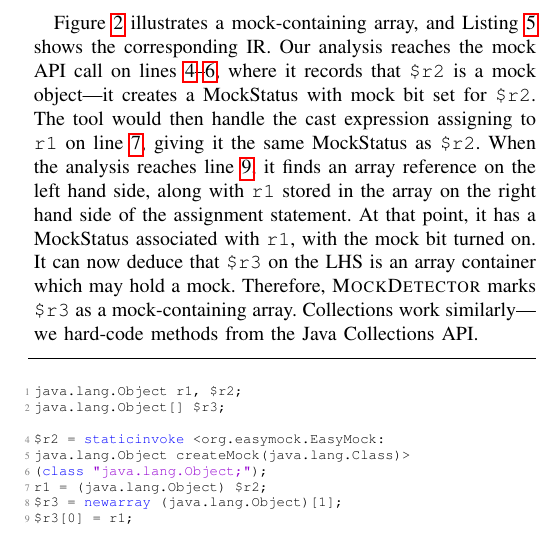
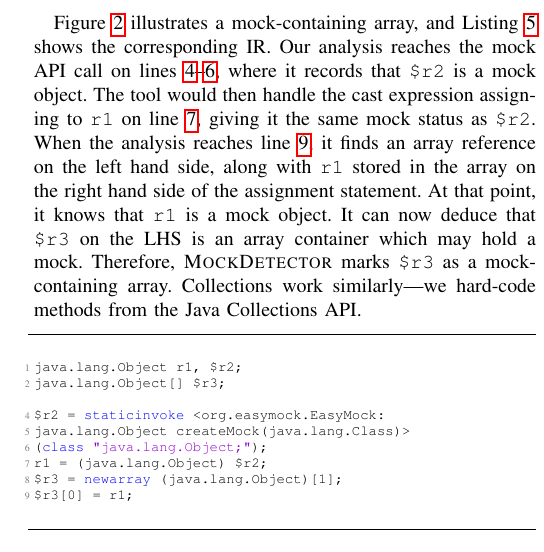
Before and after one commit to patricklam/23.icst.mocks, a LaTeX paper (main.tex, which reads motivating-example.tex): part of one column of page 4 of 8, cut so that both start at the same text. Compiled offline with pdfLaTeX; a missing font is replaced by an installed copy or a similar font; a LaTeX package or settings file that is missing is left out.

Commit message:
remove stale

```diff
--- a/motivating-example.tex
+++ b/motivating-example.tex
@@ -94,7 +94,7 @@ private Node[] nodes;
 }
 \end{lstlisting}
 
-Figure~\ref{fig:arrayMockIllustration} illustrates a mock-containing array, and Listing~\ref{lis:arrayIllustrationIR} shows the corresponding IR. Our analysis reaches the mock API call on lines~\ref{line:lis4line4}--\ref{line:lis4line6}, where it records that \texttt{\$r2} is a mock object---it creates a MockStatus with mock bit set for \texttt{\$r2}. The tool would then handle the cast expression assigning to \texttt{r1} on line~\ref{line:lis4line7}, giving it the same MockStatus as \texttt{\$r2}. When the analysis reaches line~\ref{line:lis4line9}, it finds an array reference on the left hand side, along with \texttt{r1} stored in the array on the right hand side of the assignment statement. At that point, it has a MockStatus associated with \texttt{r1}, with the mock bit turned on. It can now deduce that \texttt{\$r3} on the LHS is an array container which may hold a mock. Therefore, \textsc{MockDetector} marks \texttt{\$r3} as a mock-containing array. Collections work similarly---we hard-code methods from the Java Collections API.
+Figure~\ref{fig:arrayMockIllustration} illustrates a mock-containing array, and Listing~\ref{lis:arrayIllustrationIR} shows the corresponding IR. Our analysis reaches the mock API call on lines~\ref{line:lis4line4}--\ref{line:lis4line6}, where it records that \texttt{\$r2} is a mock object. The tool would then handle the cast expression assigning to \texttt{r1} on line~\ref{line:lis4line7}, giving it the same mock status as \texttt{\$r2}. When the analysis reaches line~\ref{line:lis4line9}, it finds an array reference on the left hand side, along with \texttt{r1} stored in the array on the right hand side of the assignment statement. At that point, it knows that \texttt{r1} is a mock object. It can now deduce that \texttt{\$r3} on the LHS is an array container which may hold a mock. Therefore, \textsc{MockDetector} marks \texttt{\$r3} as a mock-containing array. Collections work similarly---we hard-code methods from the Java Collections API.
 
 \begin{lstlisting}[basicstyle=\ttfamily, caption={Jimple Intermediate Representation for the array in Figure~\ref{fig:arrayMockIllustration}.},
 numbers=left,numbersep=2pt,basicstyle=\scriptsize\ttfamily, framesep=4.5mm, framexleftmargin=1.0mm, captionpos=b, label=lis:arrayIllustrationIR, escapechar=|, morekeywords={@Test, specialinvoke, virtualinvoke, staticinvoke, newarray}]
```
Also changed, not shown: hard-to-stub.tex (+5 -2 lines).
